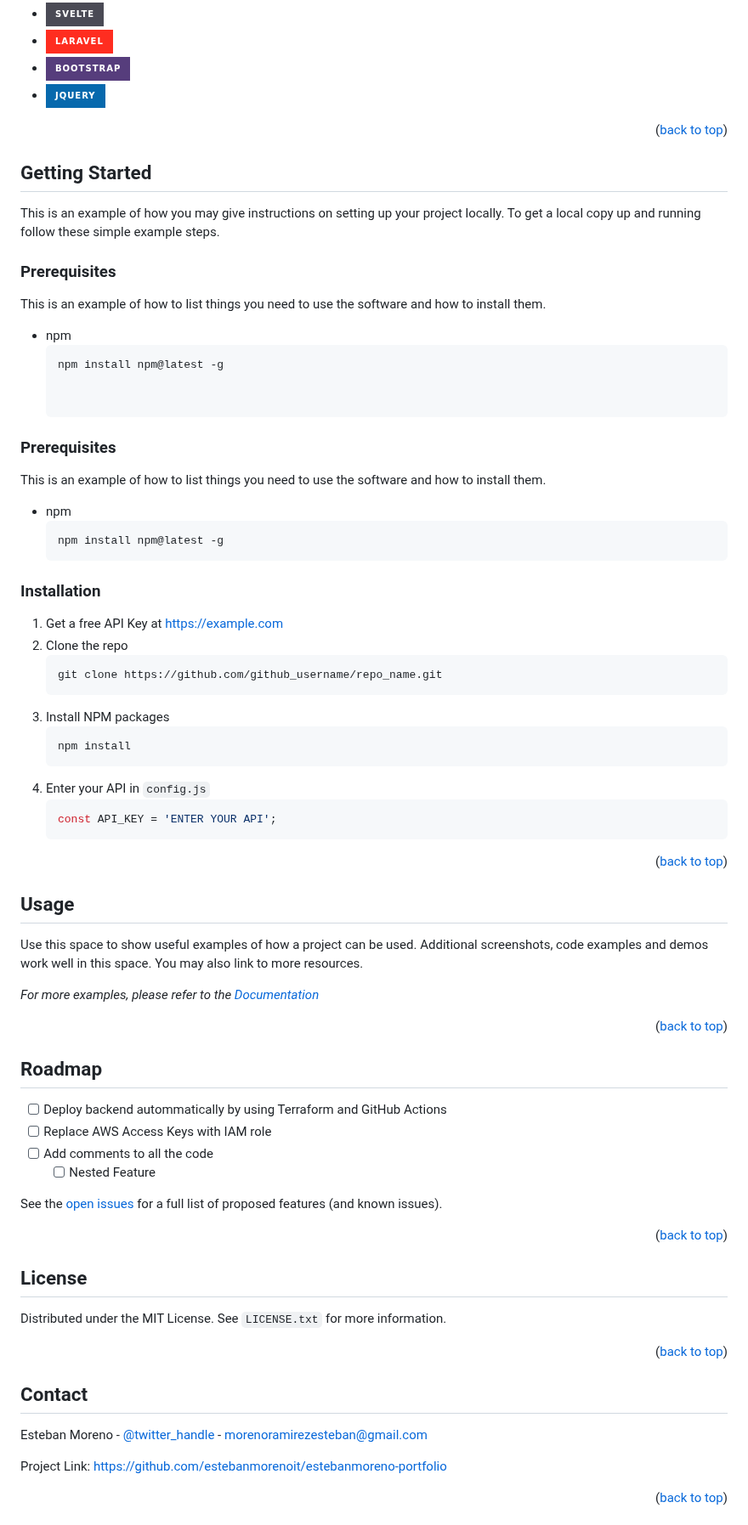
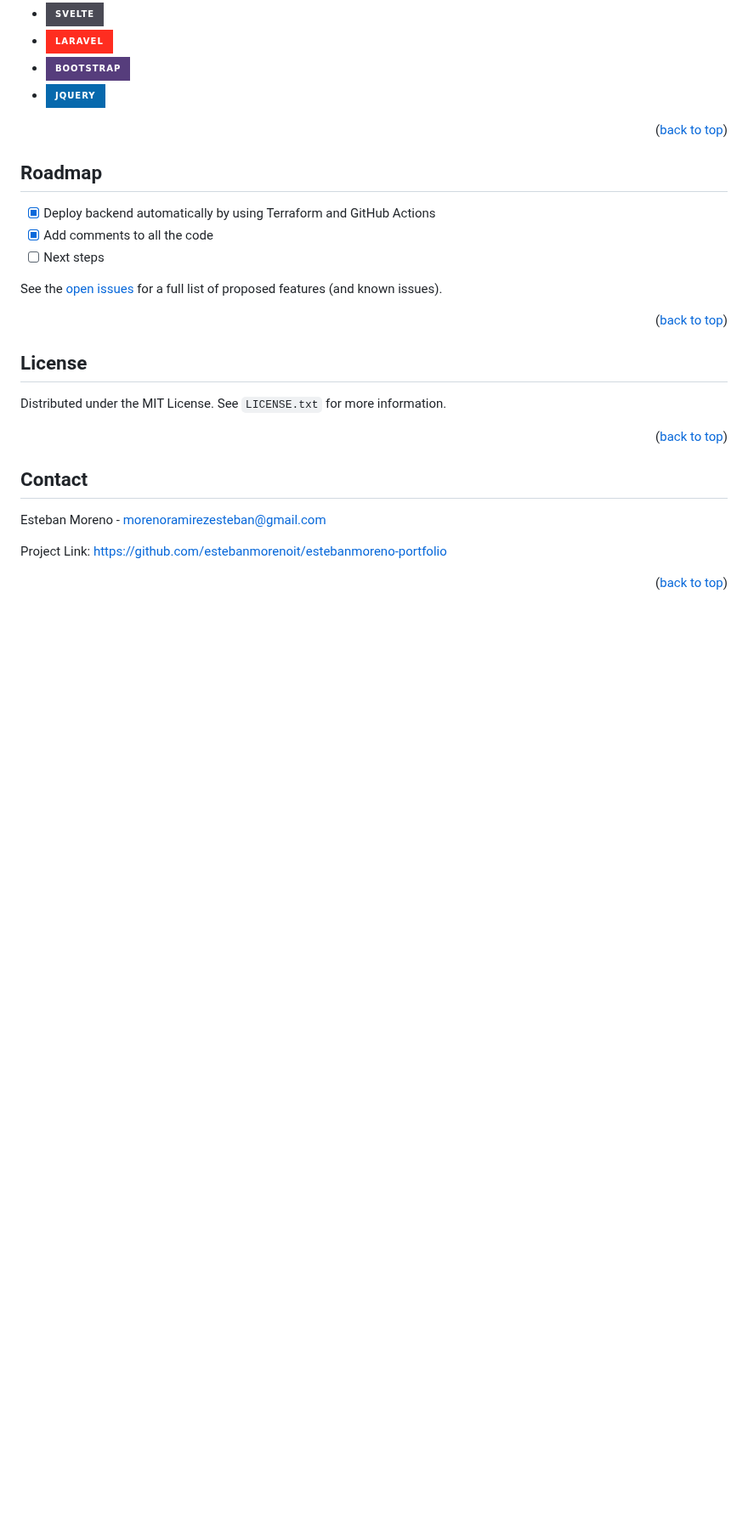
Before and after one commit to estebanmorenoit/estebanmoreno-portfolio, a Markdown page: README.md, the part around one of its changes. Shown at 85% size. Drawn GitHub-style; badges without logos; blank space fills up the shorter version.

````diff
--- a/README.md
+++ b/README.md
@@ -103,68 +95,12 @@ Here's a blank template to get started: To avoid retyping too much info. Do a se
 
 <p align="right">(<a href="#readme-top">back to top</a>)</p>
 
-
-
-<!-- GETTING STARTED -->
-## Getting Started
-
-This is an example of how you may give instructions on setting up your project locally.
-To get a local copy up and running follow these simple example steps.
-
-### Prerequisites
-
-This is an example of how to list things you need to use the software and how to install them.
-* npm
-  ```sh
-  npm install npm@latest -g
-
-
-### Prerequisites
-
-This is an example of how to list things you need to use the software and how to install them.
-* npm
-  ```sh
-  npm install npm@latest -g
-  ```
-
-### Installation
-
-1. Get a free API Key at [https://example.com](https://example.com)
-2. Clone the repo
-   ```sh
-   git clone https://github.com/github_username/repo_name.git
-   ```
-3. Install NPM packages
-   ```sh
-   npm install
-   ```
-4. Enter your API in `config.js`
-   ```js
-   const API_KEY = 'ENTER YOUR API';
-   ```
-
-<p align="right">(<a href="#readme-top">back to top</a>)</p>
-
-
-
-<!-- USAGE EXAMPLES -->
-## Usage
-
-Use this space to show useful examples of how a project can be used. Additional screenshots, code examples and demos work well in this space. You may also link to more resources.
-
-_For more examples, please refer to the [Documentation](https://example.com)_
-
-<p align="right">(<a href="#readme-top">back to top</a>)</p>
-
-
-
 <!-- ROADMAP -->
 ## Roadmap
 
-- [ ] Deploy backend autommatically by using Terraform and GitHub Actions
-- [ ] Replace AWS Access Keys with IAM role
-- [ ] Add comments to all the code
-    - [ ] Nested Feature
+- [x] Deploy backend automatically by using Terraform and GitHub Actions
+- [x] Add comments to all the code
+- [ ] Next steps
 
 See the [open issues](https://github.com/estebanmorenoit/estebanmoreno-portfolio/issues) for a full list of proposed features (and known issues).
 
@@ -185,7 +121,7 @@ Distributed under the MIT License. See `LICENSE.txt` for more information.
 <!-- CONTACT -->
 ## Contact
 
-Esteban Moreno - [@twitter_handle](https://twitter.com/twitter_handle) - morenoramirezesteban@gmail.com
+Esteban Moreno - morenoramirezesteban@gmail.com
 
 Project Link: [https://github.com/estebanmorenoit/estebanmoreno-portfolio](https://github.com/github_username/repo_name)
 
````
Also changed, not shown: other parts of README.md (+4 -12 lines), images/Cloud Resume Challenge Cover.png, images/screenshot.png (added).
